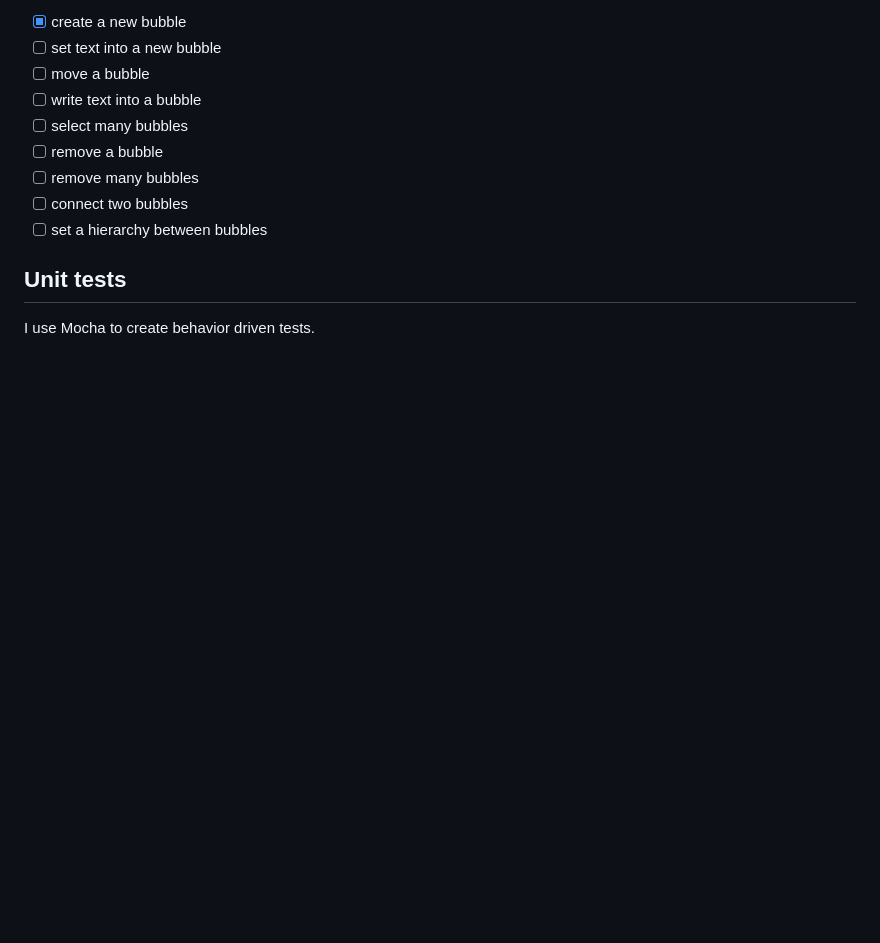
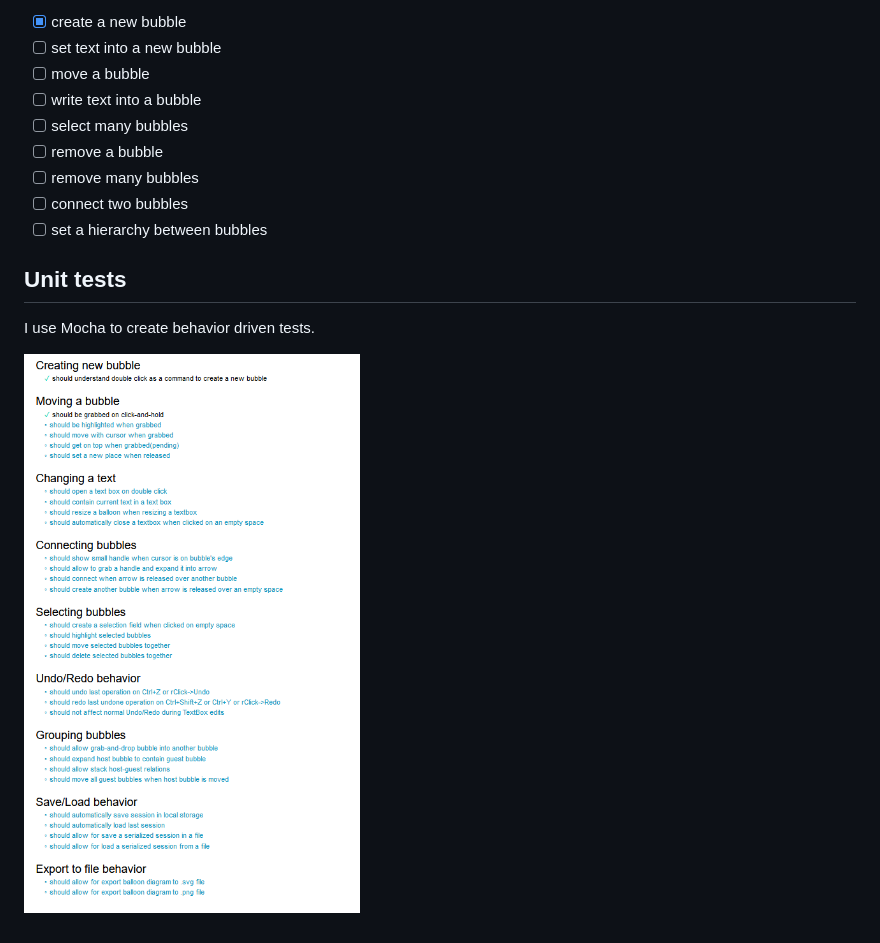
Before and after one commit to Ch3shireDev/Floating-Balloons, a Markdown page: README.md, the part around the change. Drawn GitHub-style; pictures changed too: mocha.png (added); blank space fills up the shorter version.

```diff
--- a/README.md
+++ b/README.md
@@ -18,3 +18,5 @@ User can...
 ## Unit tests
 
 I use Mocha to create behavior driven tests.
+
+![](./mocha.png)
```
Also changed, not shown: 7 other files.
